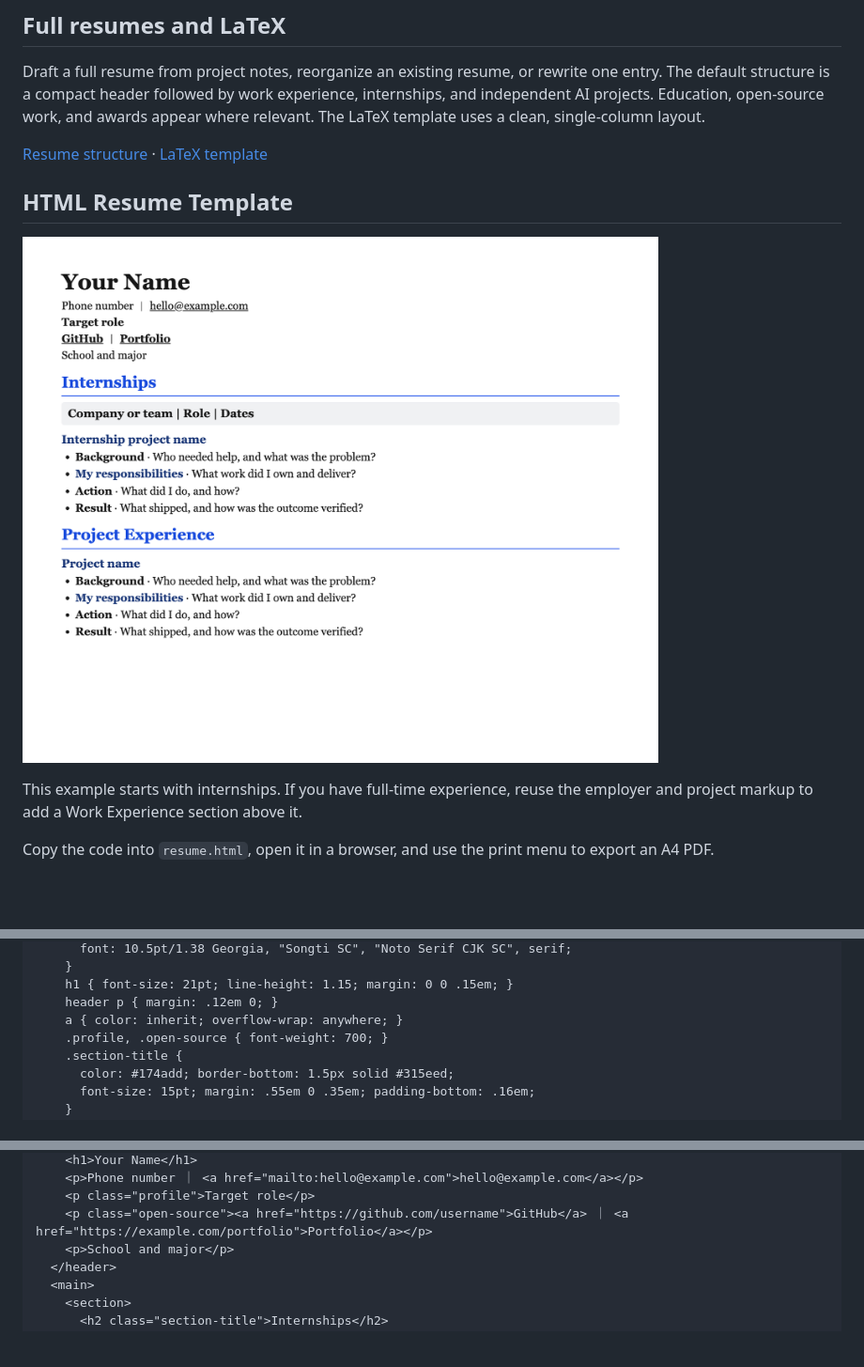
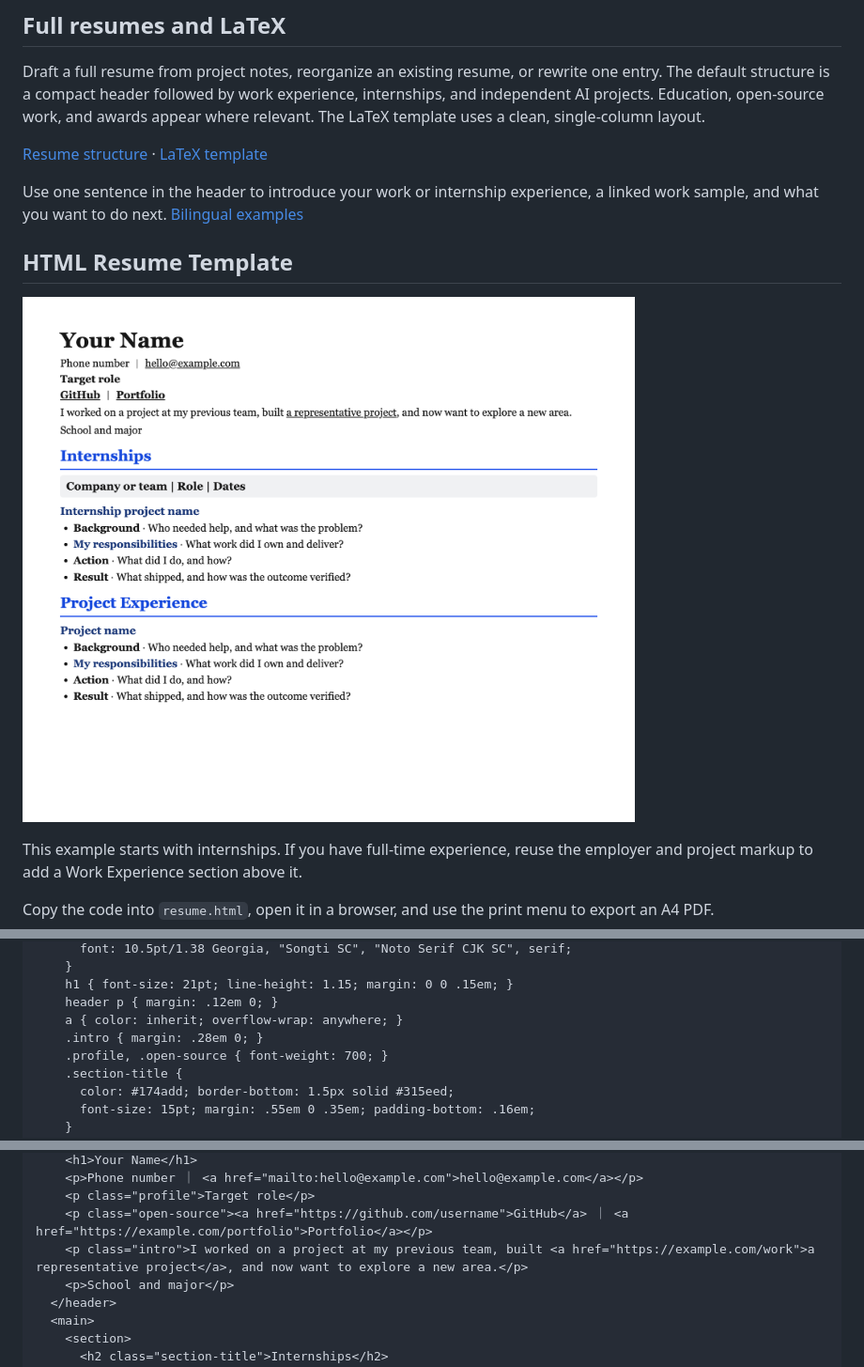
Before and after one commit to LofiSu/OfferHunter, a Markdown page: README.en.md, 3 parts joined by grey strips. Shown at 94% size. GitHub-like rendering; pictures changed too: assets/resume-preview-intro-en.png (added); folded sections open; blank space fills up the shorter version.

Commit message:
Add bilingual one-sentence introductions to resume templates

```diff
--- a/README.en.md
+++ b/README.en.md
@@ -64,9 +64,11 @@ Draft a full resume from project notes, reorganize an existing resume, or rewrit
 
 [Resume structure](skills/resume-engineering/references/resume-structure.md) · [LaTeX template](skills/resume-engineering/templates/resume.tex)
 
+Use one sentence in the header to introduce your work or internship experience, a linked work sample, and what you want to do next. [Bilingual examples](skills/resume-engineering/references/resume-structure.md#一句话自我介绍)
+
 ## HTML Resume Template
 
-![Generic single-column resume with a target role, internships, and project experience](assets/resume-preview-portfolio-en.png)
+![Generic single-column resume with a target role, internships, and project experience](assets/resume-preview-intro-en.png)
 
 This example starts with internships. If you have full-time experience, reuse the employer and project markup to add a Work Experience section above it.
 
@@ -93,6 +95,7 @@ Copy the code into `resume.html`, open it in a browser, and use the print menu t
     h1 { font-size: 21pt; line-height: 1.15; margin: 0 0 .15em; }
     header p { margin: .12em 0; }
     a { color: inherit; overflow-wrap: anywhere; }
+    .intro { margin: .28em 0; }
     .profile, .open-source { font-weight: 700; }
     .section-title {
       color: #174add; border-bottom: 1.5px solid #315eed;
@@ -123,6 +126,7 @@ Copy the code into `resume.html`, open it in a browser, and use the print menu t
     <p>Phone number ｜ <a href="mailto:hello@example.com">hello@example.com</a></p>
     <p class="profile">Target role</p>
     <p class="open-source"><a href="https://github.com/username">GitHub</a> ｜ <a href="https://example.com/portfolio">Portfolio</a></p>
+    <p class="intro">I worked on a project at my previous team, built <a href="https://example.com/work">a representative project</a>, and now want to explore a new area.</p>
     <p>School and major</p>
   </header>
   <main>
```
Also changed, not shown: README.md (+5 -1 lines), skills/resume-engineering/SKILL.md (+4 -0 lines), assets/resume-preview-intro-zh.png (added), 2 other files.
